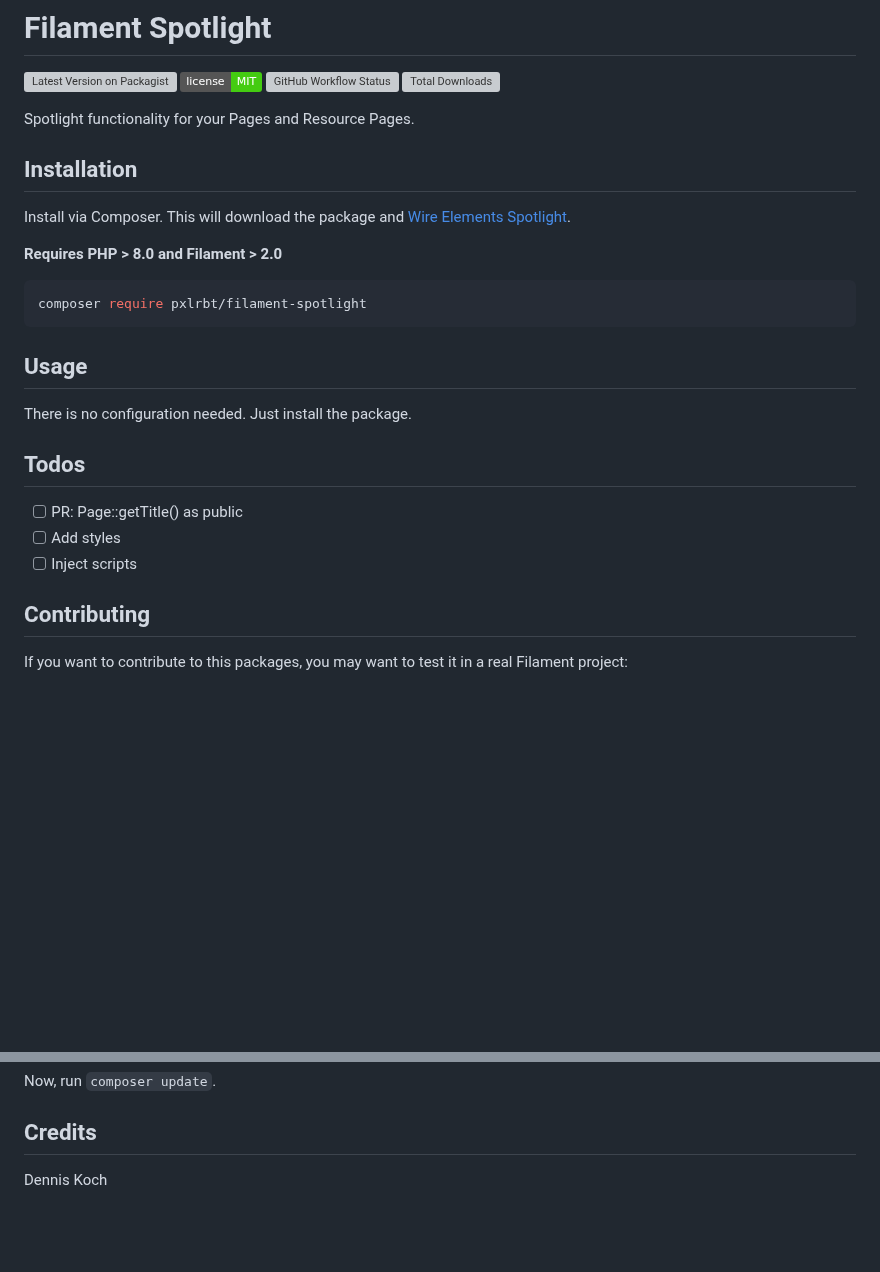
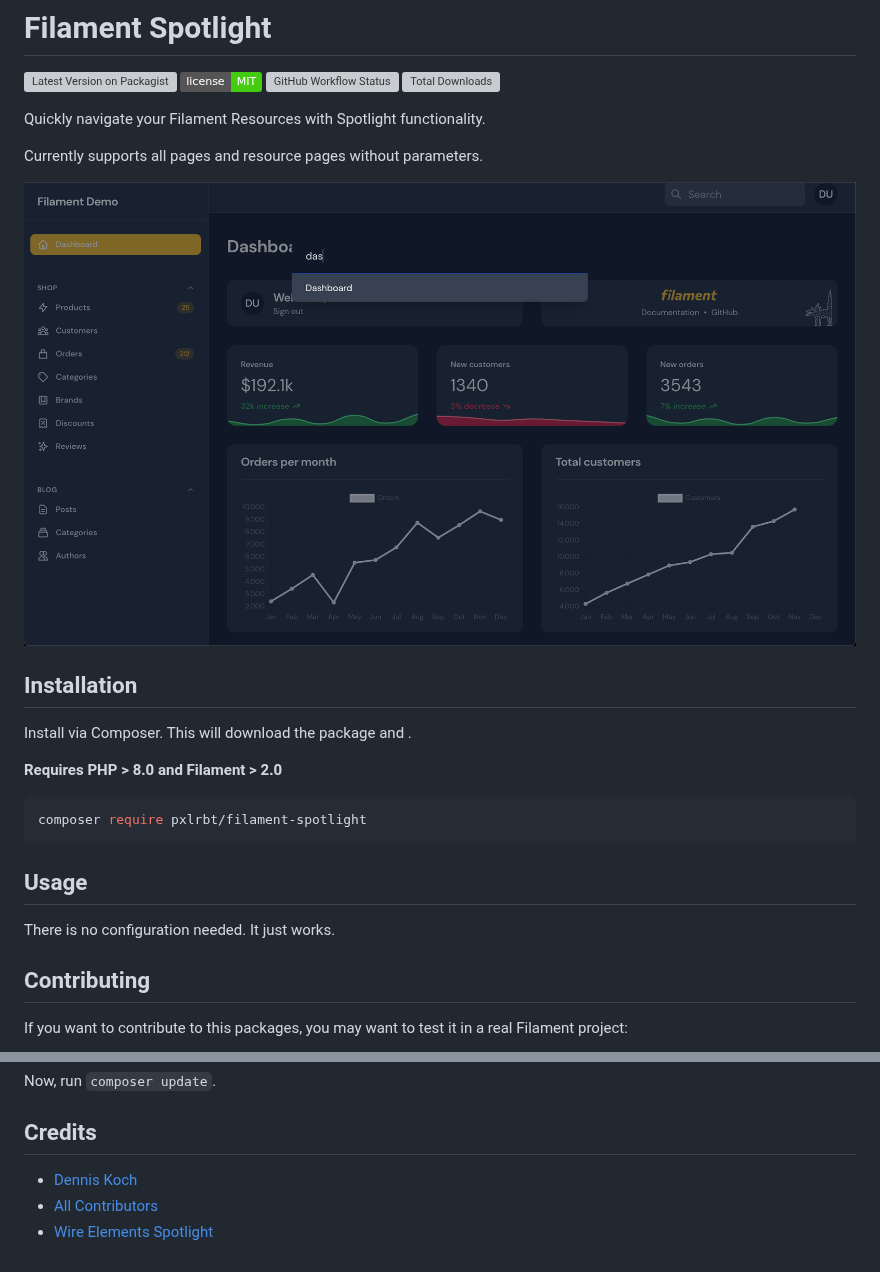
Before and after one commit to pxlrbt/filament-spotlight, a Markdown page: readme.md, 2 parts joined by grey strips. Drawn GitHub-style; pictures changed too: .github/resources/preview.png (added); badges without logos; blank space fills up the shorter version; grey boxes are pictures that could not be loaded.

````diff
--- a/readme.md
+++ b/readme.md
@@ -5,11 +7,16 @@
 ![GitHub Workflow Status](https://img.shields.io/github/workflow/status/pxlrbt/filament-spotlight/Code%20Style?label=code%20style)
 [![Total Downloads](https://img.shields.io/packagist/dt/pxlrbt/filament-spotlight.svg)](https://packagist.org/packages/pxlrbt/filament-spotlight)
 
-Spotlight functionality for your Pages and Resource Pages.
+
+Quickly navigate your Filament Resources with Spotlight functionality.
+
+Currently supports all pages and resource pages without parameters.
+
+[![Watch the video](./.github/resources/preview.png)](./.github/resources/demo.mp4)
 
 ## Installation
 
-Install via Composer. This will download the package and [Wire Elements Spotlight](https://github.com/wire-elements/spotlight).
+Install via Composer. This will download the package and .
 
 **Requires PHP > 8.0 and Filament > 2.0**
 
@@ -18,12 +25,7 @@ composer require pxlrbt/filament-spotlight
 ```
 
 ## Usage
-There is no configuration needed. Just install the package.
-
-## Todos
-- [ ] PR: Page::getTitle() as public
-- [ ] Add styles
-- [ ] Inject scripts
+There is no configuration needed. It just works.
 
 ## Contributing
 
@@ -51,4 +53,6 @@ Install the packages in your app's `composer.json`:
 Now, run `composer update`.
 
 ## Credits
-Dennis Koch
+- [Dennis Koch](https://github.com/pxlrbt)
+- [All Contributors](../../contributors)
+- [Wire Elements Spotlight](https://github.com/wire-elements/spotlight)
````
Also changed, not shown: other parts of readme.md (+2 -0 lines), 11 other files.
